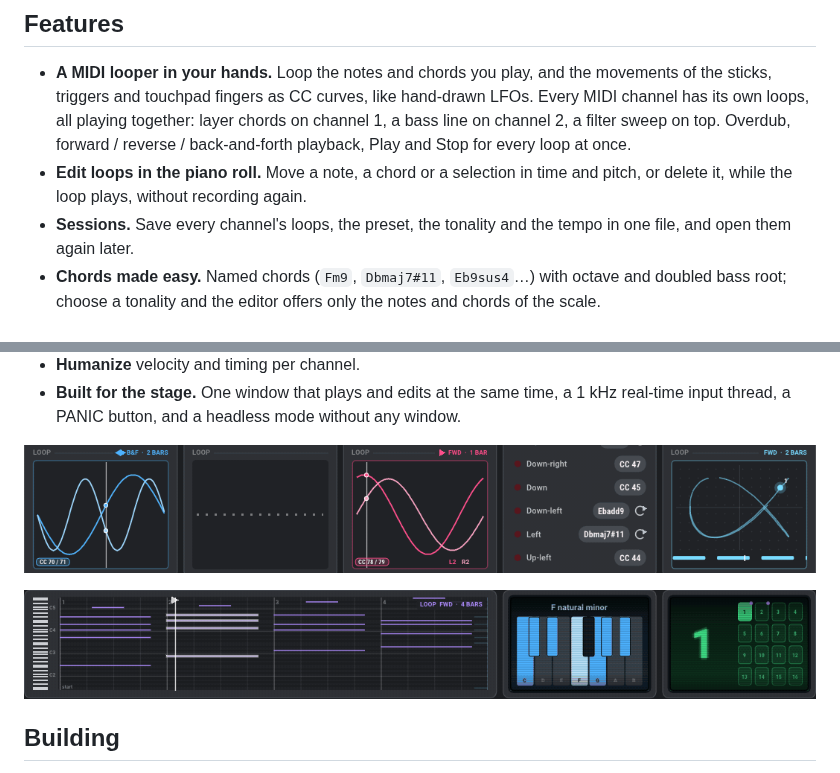
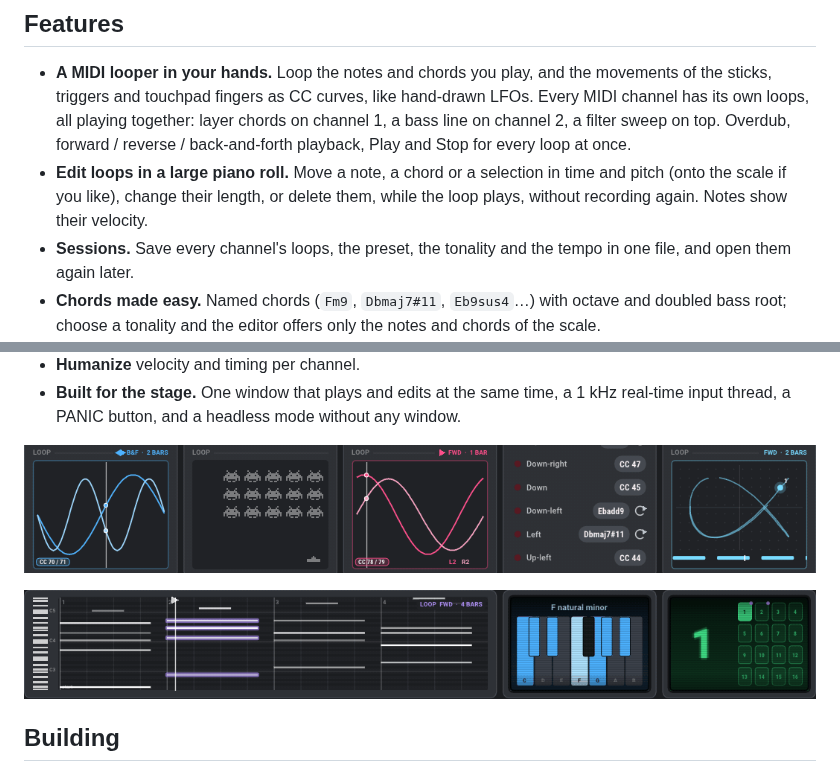
Before and after one commit to Donmanouche/Arcadance, a Markdown page: README.md, 2 parts joined by grey strips. Rendered like a GitHub page; pictures changed too: docs/media/loops.gif, docs/media/pianoroll.gif.

```diff
--- a/README.md
+++ b/README.md
@@ -24,8 +24,10 @@ Written in C++20, Linux first; Windows and macOS packages are planned.
   layer chords on channel 1, a bass line on channel 2, a filter sweep on top.
   Overdub, forward / reverse / back-and-forth playback, Play and Stop for every
   loop at once.
-- **Edit loops in the piano roll.** Move a note, a chord or a selection in time
-  and pitch, or delete it, while the loop plays, without recording again.
+- **Edit loops in a large piano roll.** Move a note, a chord or a selection in
+  time and pitch (onto the scale if you like), change their length, or delete
+  them, while the loop plays, without recording again. Notes show their
+  velocity.
 - **Sessions.** Save every channel's loops, the preset, the tonality and the
   tempo in one file, and open them again later.
 - **Chords made easy.** Named chords (`Fm9`, `Dbmaj7#11`, `Eb9sus4`…) with octave
```
Also changed, not shown: 12 other files.
